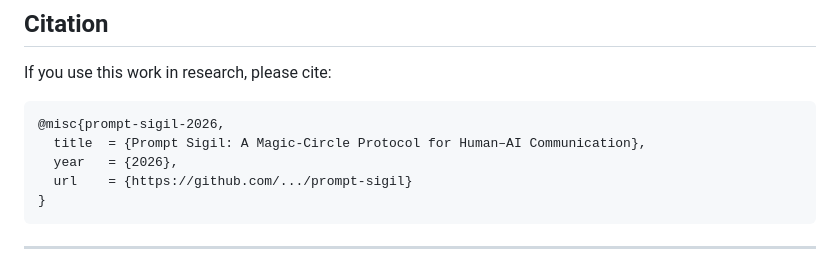
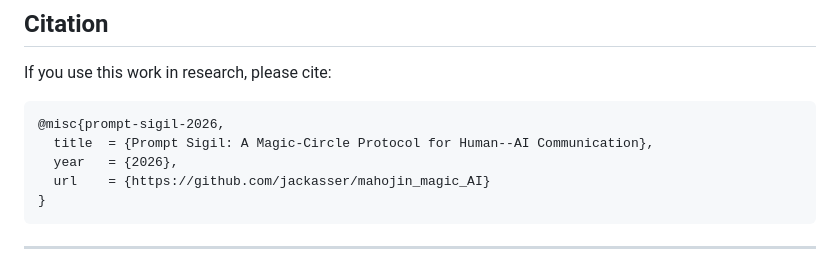
Before and after one commit to jackasser/mahojin_magic_AI, a Markdown page: README.md, the part around the change. Rendered like a GitHub page.

Commit message:
docs: link the published repository URL in citation block

````diff
--- a/README.md
+++ b/README.md
@@ -228,9 +228,9 @@ If you use this work in research, please cite:
 
 ```
 @misc{prompt-sigil-2026,
-  title  = {Prompt Sigil: A Magic-Circle Protocol for Human–AI Communication},
+  title  = {Prompt Sigil: A Magic-Circle Protocol for Human--AI Communication},
   year   = {2026},
-  url    = {https://github.com/.../prompt-sigil}
+  url    = {https://github.com/jackasser/mahojin_magic_AI}
 }
 ```
 
````
